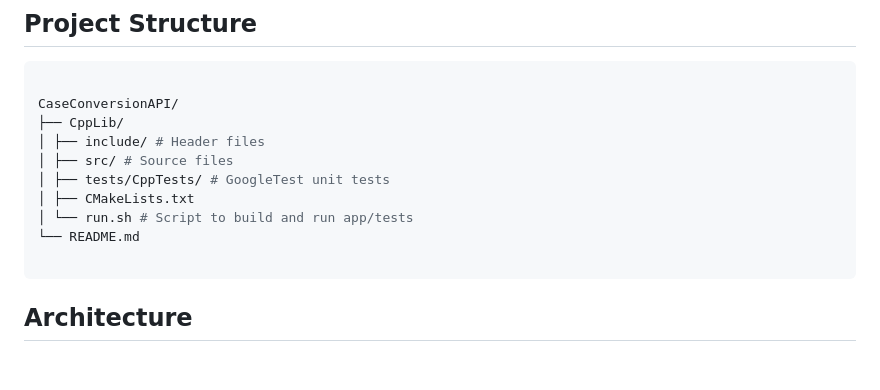
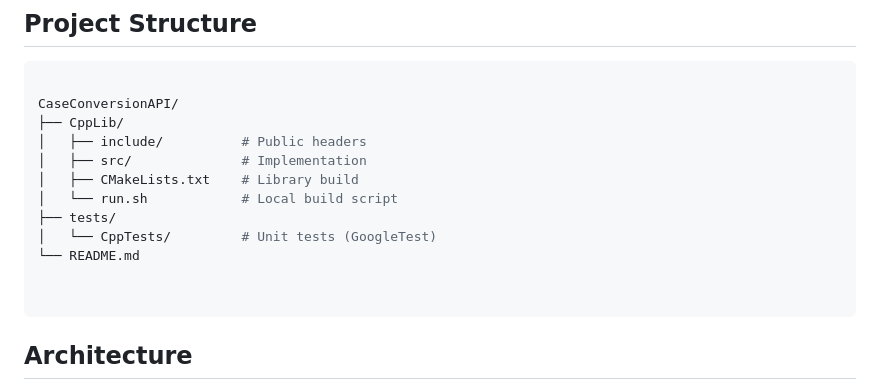
Before and after one commit to nitish-singh128/case-conversion-api, a Markdown page: CaseConversionAPI/CppLib/README.md, the part around the change. GitHub-like rendering; blank space fills up the shorter version.

Commit message:
Added proper structure

````diff
--- a/CaseConversionAPI/CppLib/README.md
+++ b/CaseConversionAPI/CppLib/README.md
@@ -15,12 +15,14 @@ A C++ library and application for converting strings into various cases, includi
 
 CaseConversionAPI/
 ├── CppLib/
-│ ├── include/ # Header files
-│ ├── src/ # Source files
-│ ├── tests/CppTests/ # GoogleTest unit tests
-│ ├── CMakeLists.txt
-│ └── run.sh # Script to build and run app/tests
+│   ├── include/          # Public headers
+│   ├── src/              # Implementation
+│   ├── CMakeLists.txt    # Library build
+│   └── run.sh            # Local build script
+├── tests/
+│   └── CppTests/         # Unit tests (GoogleTest)
 └── README.md
+
 
 ```
 
````
